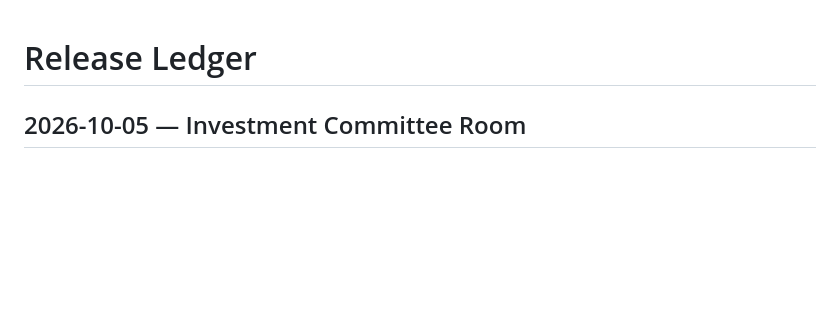
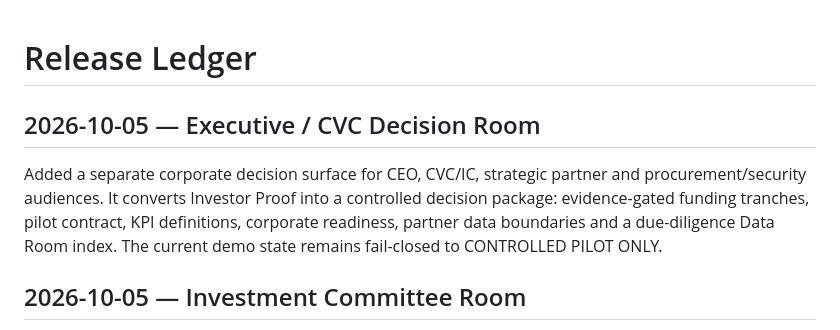
Before and after one commit to PetrFedin/promomed, a Markdown page: CHANGELOG.md, the part around the change. Drawn GitHub-style; blank space fills up the shorter version.

Commit message:
Record executive CVC decision room

```diff
--- a/CHANGELOG.md
+++ b/CHANGELOG.md
@@ -1,4 +1,9 @@
 # Release Ledger
+
+## 2026-10-05 — Executive / CVC Decision Room
+
+Added a separate corporate decision surface for CEO, CVC/IC, strategic partner and procurement/security audiences. It converts Investor Proof into a controlled decision package: evidence-gated funding tranches, pilot contract, KPI definitions, corporate readiness, partner data boundaries and a due-diligence Data Room index. The current demo state remains fail-closed to CONTROLLED PILOT ONLY.
+
 
 ## 2026-10-05 — Investment Committee Room
 
```
